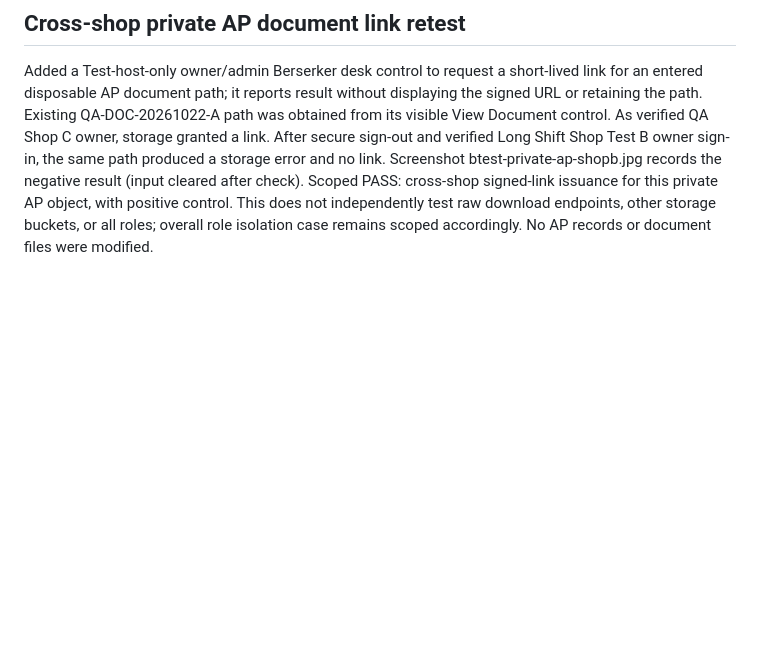
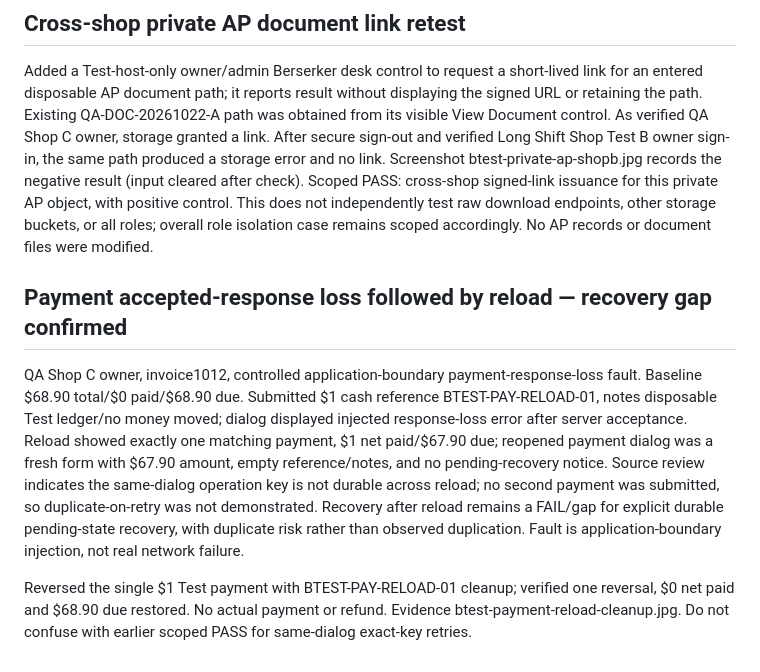
Before and after one commit to Jveslky/Operations-studio-v1, a Markdown page: docs/shop-btest-20261022.md, the part around the change. Rendered like a GitHub page; blank space fills up the shorter version.

Commit message:
Record payment response-loss reload recovery gap

```diff
--- a/docs/shop-btest-20261022.md
+++ b/docs/shop-btest-20261022.md
@@ -136,3 +136,9 @@ After confirming Long Shift Shop Test B workspace, opened the known Shop C RO102
 ## Cross-shop private AP document link retest
 
 Added a Test-host-only owner/admin Berserker desk control to request a short-lived link for an entered disposable AP document path; it reports result without displaying the signed URL or retaining the path. Existing QA-DOC-20261022-A path was obtained from its visible View Document control. As verified QA Shop C owner, storage granted a link. After secure sign-out and verified Long Shift Shop Test B owner sign-in, the same path produced a storage error and no link. Screenshot btest-private-ap-shopb.jpg records the negative result (input cleared after check). Scoped PASS: cross-shop signed-link issuance for this private AP object, with positive control. This does not independently test raw download endpoints, other storage buckets, or all roles; overall role isolation case remains scoped accordingly. No AP records or document files were modified.
+
+## Payment accepted-response loss followed by reload — recovery gap confirmed
+
+QA Shop C owner, invoice1012, controlled application-boundary payment-response-loss fault. Baseline $68.90 total/$0 paid/$68.90 due. Submitted $1 cash reference BTEST-PAY-RELOAD-01, notes disposable Test ledger/no money moved; dialog displayed injected response-loss error after server acceptance. Reload showed exactly one matching payment, $1 net paid/$67.90 due; reopened payment dialog was a fresh form with $67.90 amount, empty reference/notes, and no pending-recovery notice. Source review indicates the same-dialog operation key is not durable across reload; no second payment was submitted, so duplicate-on-retry was not demonstrated. Recovery after reload remains a FAIL/gap for explicit durable pending-state recovery, with duplicate risk rather than observed duplication. Fault is application-boundary injection, not real network failure.
+
+Reversed the single $1 Test payment with BTEST-PAY-RELOAD-01 cleanup; verified one reversal, $0 net paid and $68.90 due restored. No actual payment or refund. Evidence btest-payment-reload-cleanup.jpg. Do not confuse with earlier scoped PASS for same-dialog exact-key retries.
```
